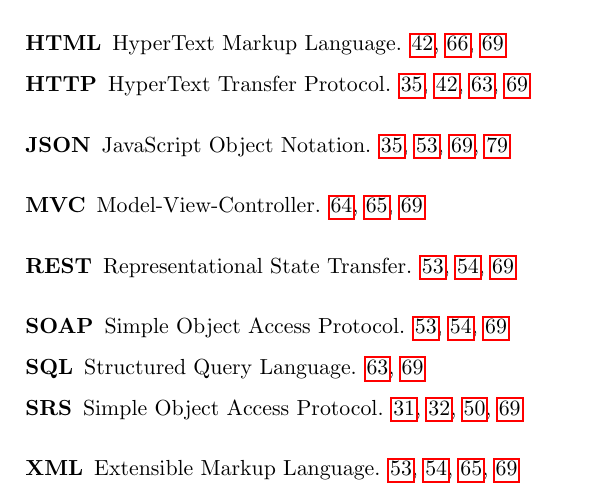
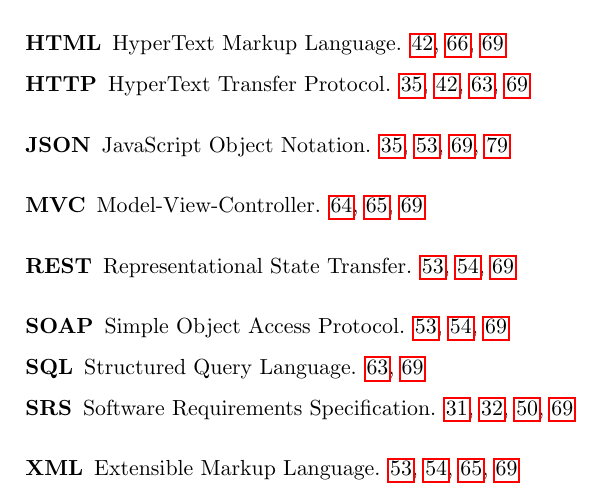
Before and after one commit to Tornaldo/StedRFront, a LaTeX thesis (Report/Report.tex, which reads Report/Glossary.tex): part of page 89 of 106, cut so that both start at the same text. Compiled offline with pdfLaTeX.

Commit message:
SRS acronym fixed

```diff
--- a/Report/Glossary.tex
+++ b/Report/Glossary.tex
@@ -6,5 +6,5 @@
 \newacronym{rest}{REST}{Representational State Transfer}
 \newacronym{soap}{SOAP}{Simple Object Access Protocol}
 \newacronym{sql}{SQL}{Structured Query Language}
-\newacronym{srs}{SRS}{Simple Object Access Protocol}
+\newacronym{srs}{SRS}{Software Requirements Specification}
 \newacronym{xmlLabel}{XML}{Extensible Markup Language}
```
